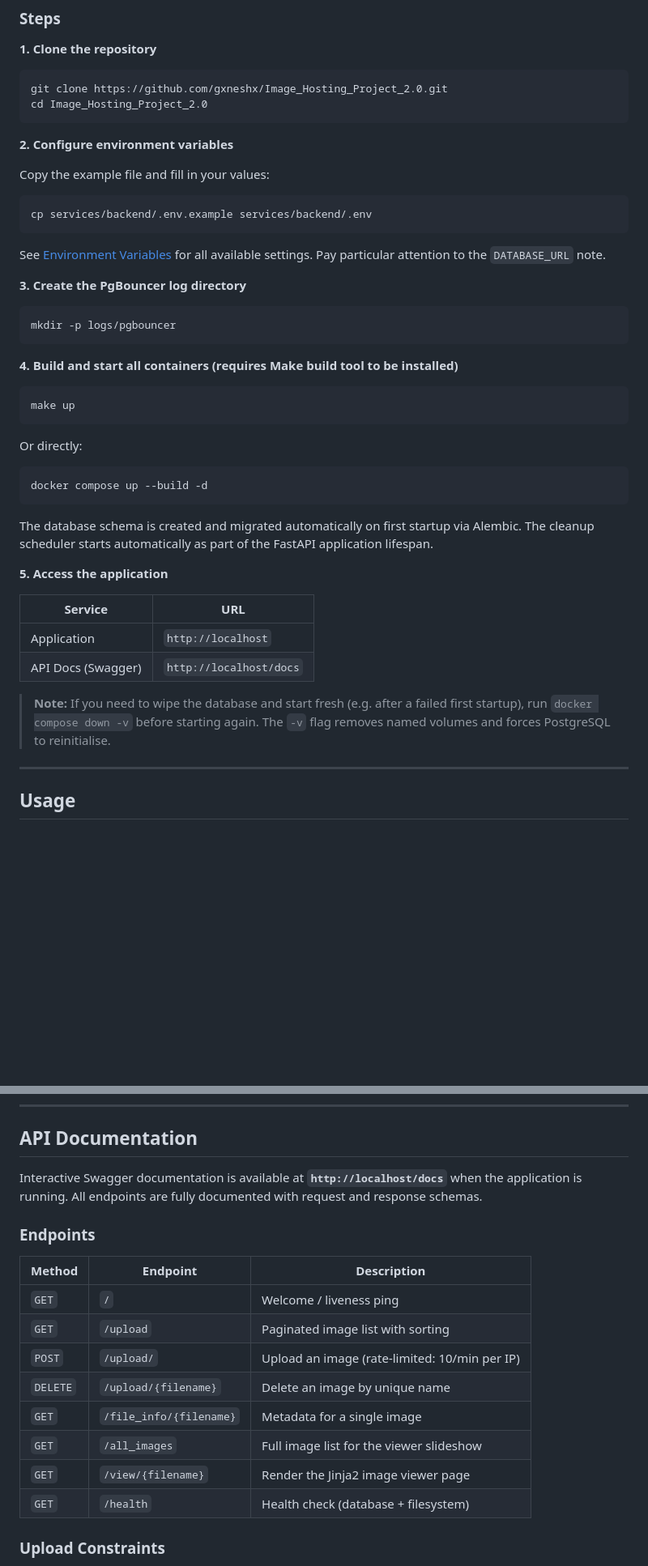
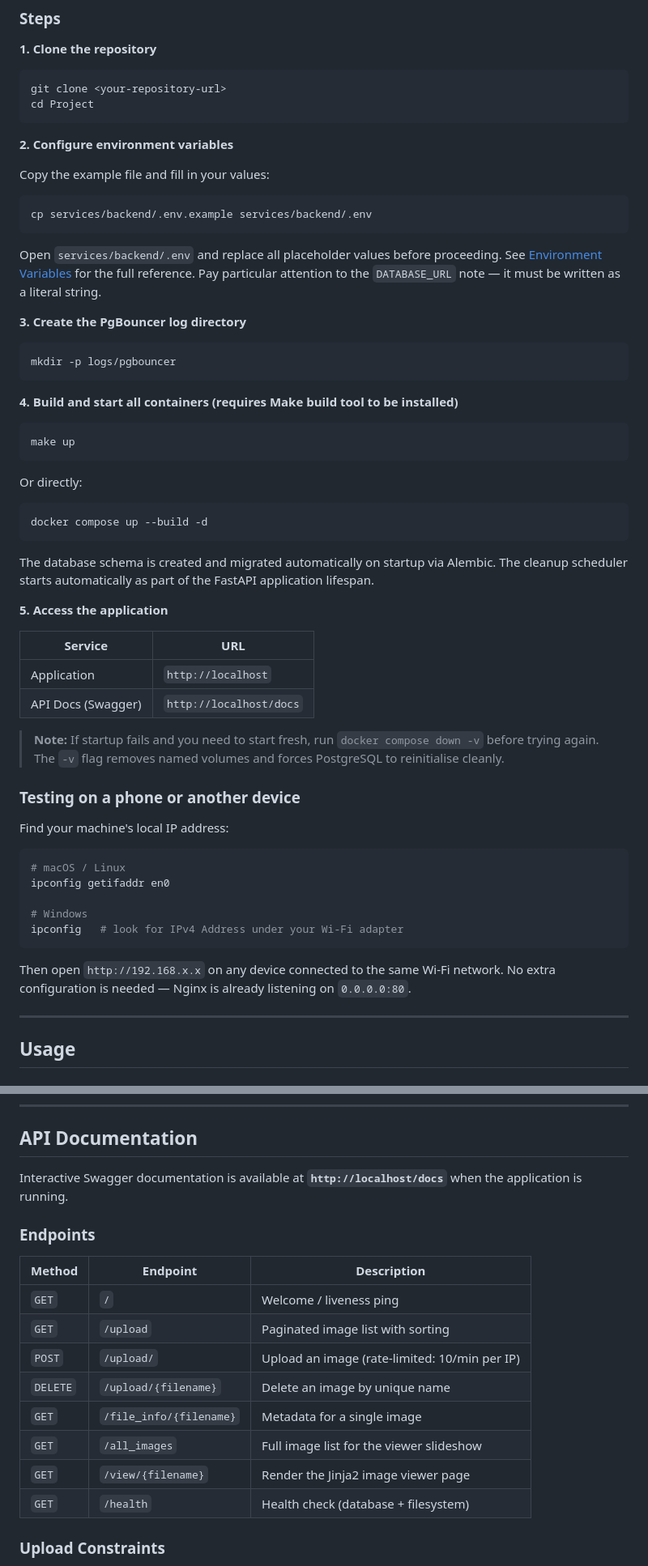
Before and after one commit to Gvneshv/Image-Hosting-Application, a Markdown page: README.md, 2 parts joined by grey strips. Shown at 81% size. GitHub-like rendering; blank space fills up the shorter version.

````diff
--- a/README.md
+++ b/README.md
@@ -186,8 +195,8 @@ Project/
 **1. Clone the repository**
 
 ```bash
-git clone https://github.com/gxneshx/Image_Hosting_Project_2.0.git
-cd Image_Hosting_Project_2.0
+git clone <your-repository-url>
+cd Project
 ```
 
 **2. Configure environment variables**
@@ -198,7 +207,7 @@ Copy the example file and fill in your values:
 cp services/backend/.env.example services/backend/.env
 ```
 
-See [Environment Variables](#environment-variables) for all available settings. Pay particular attention to the `DATABASE_URL` note.
+Open `services/backend/.env` and replace all placeholder values before proceeding. See [Environment Variables](#environment-variables) for the full reference. Pay particular attention to the `DATABASE_URL` note — it must be written as a literal string.
 
 **3. Create the PgBouncer log directory**
 
@@ -218,16 +227,30 @@ Or directly:
 docker compose up --build -d
 ```
 
-The database schema is created and migrated automatically on first startup via Alembic. The cleanup scheduler starts automatically as part of the FastAPI application lifespan.
+The database schema is created and migrated automatically on startup via Alembic. The cleanup scheduler starts automatically as part of the FastAPI application lifespan.
 
 **5. Access the application**
 
-| Service            | URL                     |
-| ------------------ | ----------------------- |
-| Application        | `http://localhost`      |
+| Service | URL |
+|---|---|
+| Application | `http://localhost` |
 | API Docs (Swagger) | `http://localhost/docs` |
 
-> **Note:** If you need to wipe the database and start fresh (e.g. after a failed first startup), run `docker compose down -v` before starting again. The `-v` flag removes named volumes and forces PostgreSQL to reinitialise.
+> **Note:** If startup fails and you need to start fresh, run `docker compose down -v` before trying again. The `-v` flag removes named volumes and forces PostgreSQL to reinitialise cleanly.
+
+### Testing on a phone or another device
+
+Find your machine's local IP address:
+
+```bash
+# macOS / Linux
+ipconfig getifaddr en0
+
+# Windows
+ipconfig   # look for IPv4 Address under your Wi-Fi adapter
+```
+
+Then open `http://192.168.x.x` on any device connected to the same Wi-Fi network. No extra configuration is needed — Nginx is already listening on `0.0.0.0:80`.
 
 ---
 
@@ -266,20 +289,20 @@ Navigate between images using on-screen controls, thumbnail previews at the bott
 
 ## API Documentation
 
-Interactive Swagger documentation is available at **`http://localhost/docs`** when the application is running. All endpoints are fully documented with request and response schemas.
+Interactive Swagger documentation is available at **`http://localhost/docs`** when the application is running.
 
 ### Endpoints
 
-| Method   | Endpoint                | Description                                   |
-| -------- | ----------------------- | --------------------------------------------- |
-| `GET`    | `/`                     | Welcome / liveness ping                       |
-| `GET`    | `/upload`               | Paginated image list with sorting             |
-| `POST`   | `/upload/`              | Upload an image (rate-limited: 10/min per IP) |
-| `DELETE` | `/upload/{filename}`    | Delete an image by unique name                |
-| `GET`    | `/file_info/{filename}` | Metadata for a single image                   |
-| `GET`    | `/all_images`           | Full image list for the viewer slideshow      |
-| `GET`    | `/view/{filename}`      | Render the Jinja2 image viewer page           |
-| `GET`    | `/health`               | Health check (database + filesystem)          |
+| Method | Endpoint | Description |
+|---|---|---|
+| `GET` | `/` | Welcome / liveness ping |
+| `GET` | `/upload` | Paginated image list with sorting |
+| `POST` | `/upload/` | Upload an image (rate-limited: 10/min per IP) |
+| `DELETE` | `/upload/{filename}` | Delete an image by unique name |
+| `GET` | `/file_info/{filename}` | Metadata for a single image |
+| `GET` | `/all_images` | Full image list for the viewer slideshow |
+| `GET` | `/view/{filename}` | Render the Jinja2 image viewer page |
+| `GET` | `/health` | Health check (database + filesystem) |
 
 ### Upload Constraints
 
````
Also changed, not shown: other parts of README.md (+125 -41 lines).
